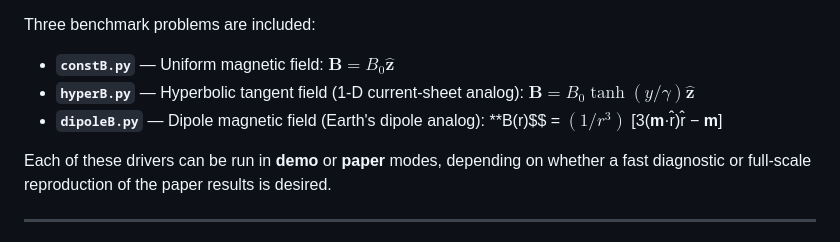
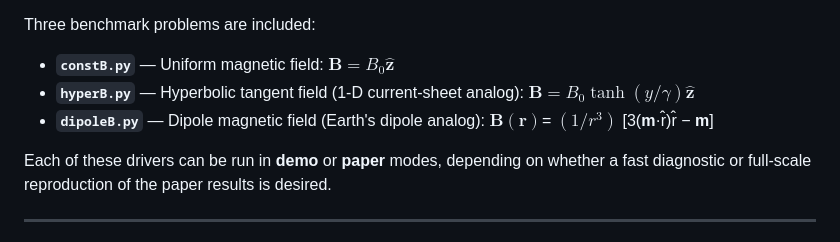
Before and after one commit to kennedyjiles/PS_Method, a Markdown page: README.md, the part around the change. Drawn GitHub-style.

Commit message:
still trying to fix latex

```diff
--- a/README.md
+++ b/README.md
@@ -8,7 +8,7 @@ The project was developed as part of graduate research at **George Mason Univers
 Three benchmark problems are included:
 - **`constB.py`** — Uniform magnetic field: $\mathbf{B}=B_0\mathbf{\hat{z}}$
 - **`hyperB.py`** — Hyperbolic tangent field (1-D current-sheet analog): $\mathbf{B}= B_0 \tanh(y/\gamma)\mathbf{\hat{z}}$
-- **`dipoleB.py`** — Dipole magnetic field (Earth's dipole analog): **B(r)$$ = $(1/r^3)$ [3(**m**·r̂)r̂ − **m**]
+- **`dipoleB.py`** — Dipole magnetic field (Earth's dipole analog): $\mathbf{B(r)}$= $(1/r^3)$ [3(**m**·r̂)r̂ − **m**]
 
 Each of these drivers can be run in **demo** or **paper** modes, depending on whether a fast diagnostic or full-scale reproduction of the paper results is desired.
 
```
